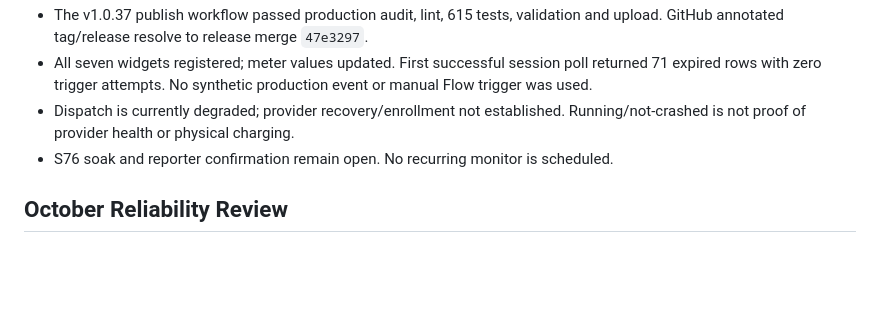
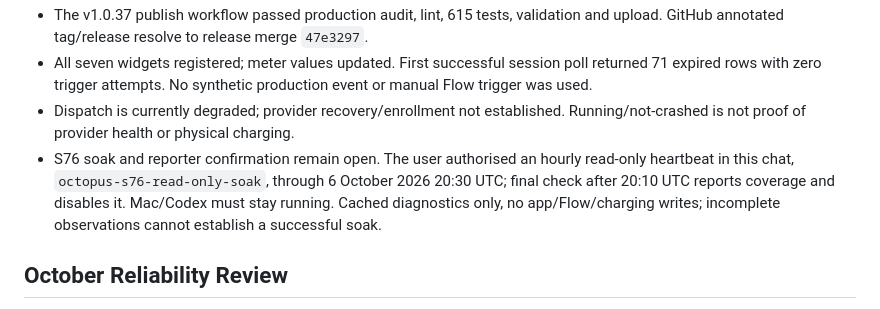
Before and after one commit to zarbjustin/homey-octopus-energy, a Markdown page: docs/ai-handover.md, the part around the change. GitHub-like rendering; blank space fills up the shorter version.

```diff
--- a/docs/ai-handover.md
+++ b/docs/ai-handover.md
@@ -103,7 +103,11 @@ Key commits:
   event or manual Flow trigger was used.
 - Dispatch is currently degraded; provider recovery/enrollment not established.
   Running/not-crashed is not proof of provider health or physical charging.
-- S76 soak and reporter confirmation remain open. No recurring monitor is scheduled.
+- S76 soak and reporter confirmation remain open. The user authorised an hourly
+  read-only heartbeat in this chat, `octopus-s76-read-only-soak`, through 6 October
+  2026 20:30 UTC; final check after 20:10 UTC reports coverage and disables it.
+  Mac/Codex must stay running. Cached diagnostics only, no app/Flow/charging writes;
+  incomplete observations cannot establish a successful soak.
 
 ## October Reliability Review
 
```
Also changed, not shown: docs/handover/sprints-73-76-execution.md (+9 -0 lines).
